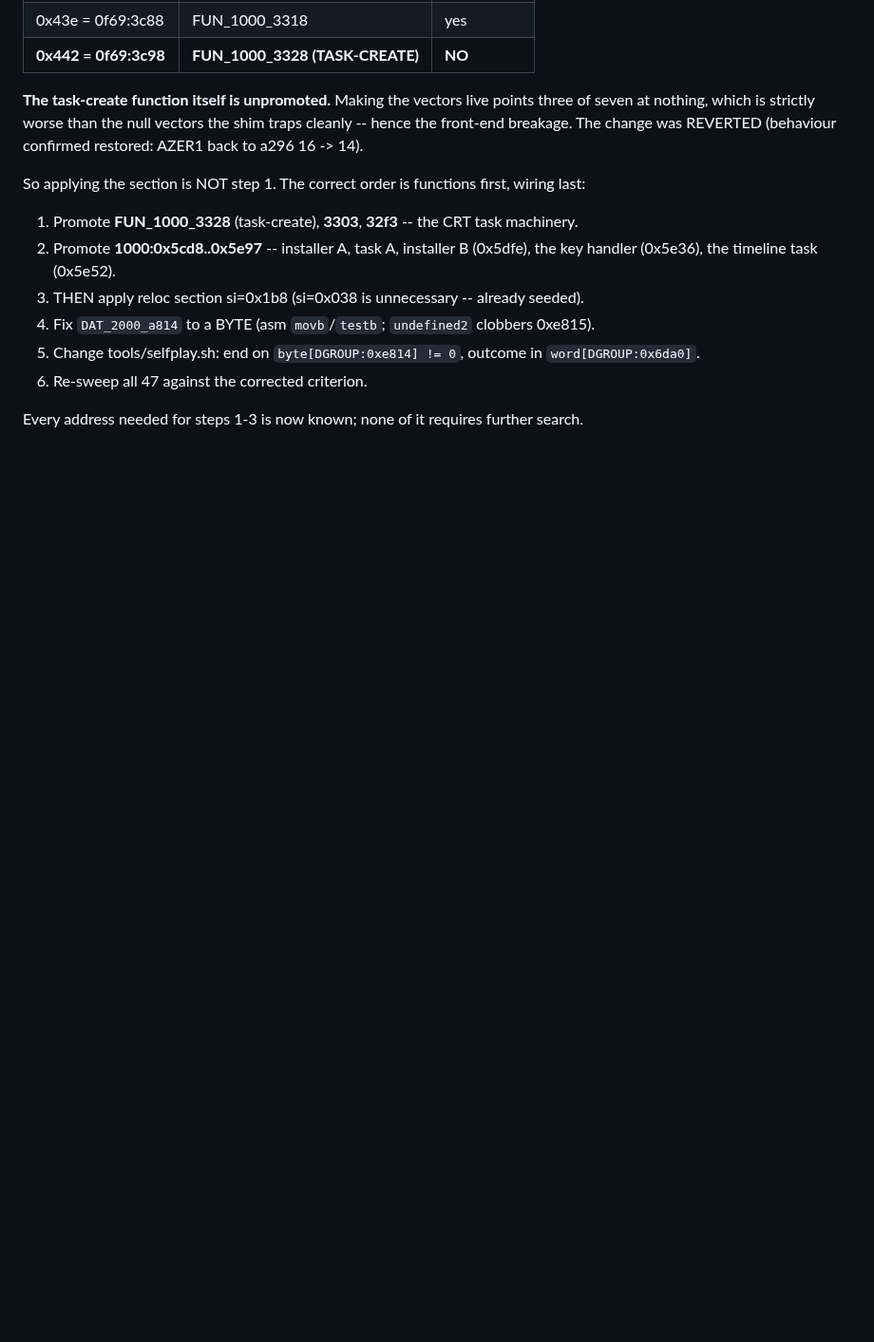
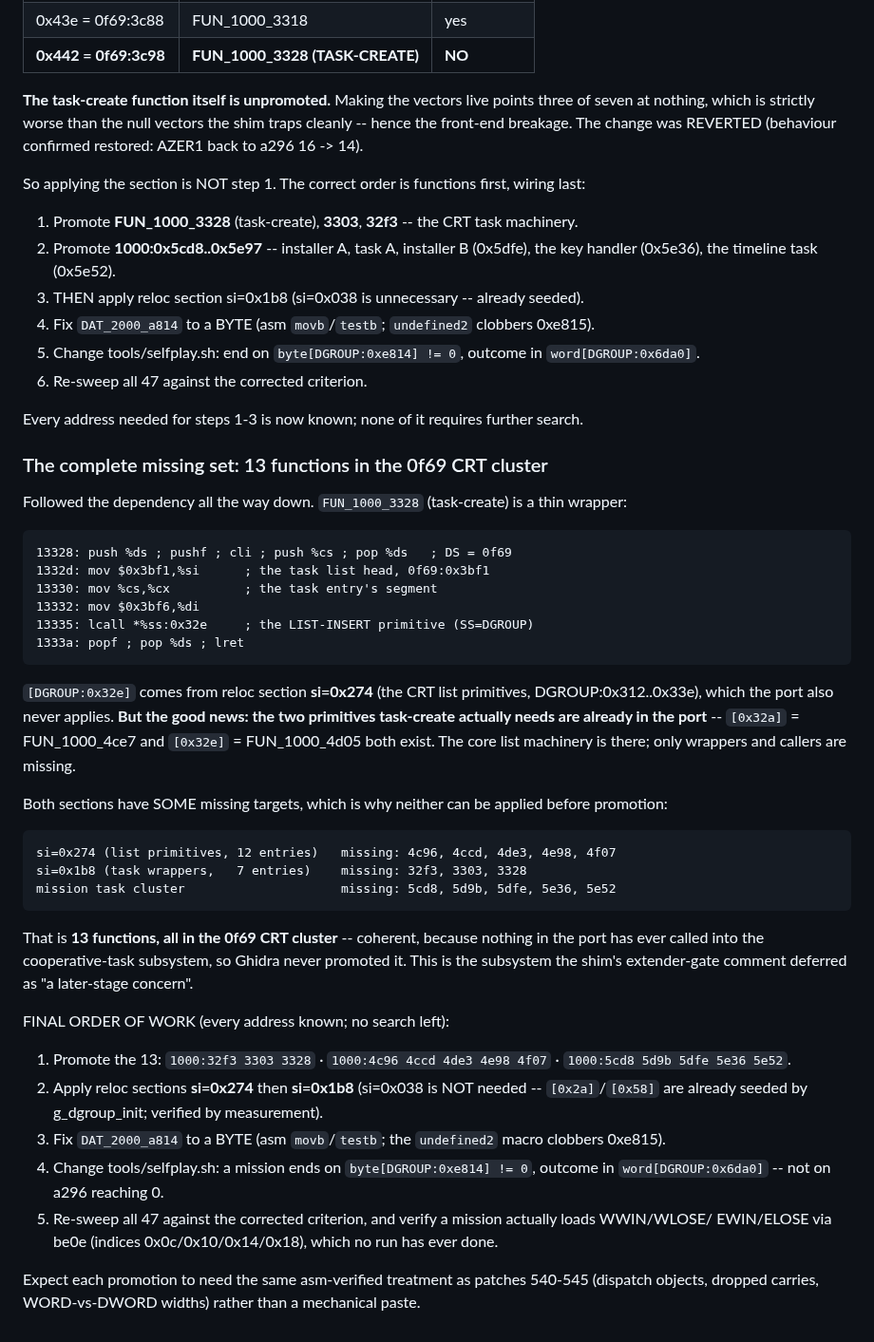
Before and after one commit to Weichwolf/wasm-fist, a Markdown page: board/open/0017_missions-reach-a-resolved-outcome.md, the part around the change. Shown at 95% size. GitHub-like rendering; blank space fills up the shorter version.

Commit message:
board:0017 -- the complete missing set: 13 functions of the 0f69 cooperative-task subsystem
Followed the dependency to the bottom.  FUN_1000_3328 (task-create) is a thin wrapper that
inserts into the task list at 0f69:0x3bf1 via `lcall *%ss:0x32e`.  [DGROUP:0x32e] comes
from reloc section si=0x274, which the port also never applies -- BUT the two primitives
task-create needs are already present (FUN_1000_4ce7 = [0x32a], FUN_1000_4d05 = [0x32e]).
The core list machinery exists; only wrappers and callers are missing.

Neither section can be applied before promotion because both have missing targets:
  si=0x274 missing 4c96, 4ccd, 4de3, 4e98, 4f07
  si=0x1b8 missing 32f3, 3303, 3328
  mission cluster missing 5cd8, 5d9b, 5dfe, 5e36, 5e52

13 functions, all in the 0f69 CRT cluster -- coherent, since nothing in the port ever
called into the cooperative-task subsystem, so it was never promoted.  This is exactly
what the shim's extender-gate comment deferred as "a later-stage concern".

Final order recorded: promote the 13, apply si=0x274 then si=0x1b8 (si=0x038 NOT needed,
verified by measurement), fix DAT_2000_a814 to a byte, change the harness criterion to
byte[0xe814]!=0 with the outcome in word[0x6da0], re-sweep and confirm be0e finally loads
0x0c/0x10/0x14/0x18.  Expect each promotion to need patch-540-class asm verification, not
a mechanical paste.

Co-Authored-By: Claude Opus 5 (1M context) <noreply@anthropic.com>
Claude-Session: https://claude.ai/code/session_016LRyqEhpk5KJ2pZxCjBf91

````diff
--- a/board/open/0017_missions-reach-a-resolved-outcome.md
+++ b/board/open/0017_missions-reach-a-resolved-outcome.md
@@ -559,3 +559,48 @@ So applying the section is NOT step 1. The correct order is functions first, wir
 6. Re-sweep all 47 against the corrected criterion.
 
 Every address needed for steps 1-3 is now known; none of it requires further search.
+
+### The complete missing set: 13 functions in the 0f69 CRT cluster
+
+Followed the dependency all the way down. `FUN_1000_3328` (task-create) is a thin wrapper:
+
+```
+13328: push %ds ; pushf ; cli ; push %cs ; pop %ds   ; DS = 0f69
+1332d: mov $0x3bf1,%si      ; the task list head, 0f69:0x3bf1
+13330: mov %cs,%cx          ; the task entry's segment
+13332: mov $0x3bf6,%di
+13335: lcall *%ss:0x32e     ; the LIST-INSERT primitive (SS=DGROUP)
+1333a: popf ; pop %ds ; lret
+```
+
+`[DGROUP:0x32e]` comes from reloc section **si=0x274** (the CRT list primitives, DGROUP:0x312..0x33e),
+which the port also never applies. **But the good news: the two primitives task-create actually needs
+are already in the port** -- `[0x32a]` = FUN_1000_4ce7 and `[0x32e]` = FUN_1000_4d05 both exist. The
+core list machinery is there; only wrappers and callers are missing.
+
+Both sections have SOME missing targets, which is why neither can be applied before promotion:
+
+```
+si=0x274 (list primitives, 12 entries)   missing: 4c96, 4ccd, 4de3, 4e98, 4f07
+si=0x1b8 (task wrappers,   7 entries)    missing: 32f3, 3303, 3328
+mission task cluster                     missing: 5cd8, 5d9b, 5dfe, 5e36, 5e52
+```
+
+That is **13 functions, all in the 0f69 CRT cluster** -- coherent, because nothing in the port has ever
+called into the cooperative-task subsystem, so Ghidra never promoted it. This is the subsystem the
+shim's extender-gate comment deferred as "a later-stage concern".
+
+FINAL ORDER OF WORK (every address known; no search left):
+
+1. Promote the 13: `1000:32f3 3303 3328` · `1000:4c96 4ccd 4de3 4e98 4f07` ·
+   `1000:5cd8 5d9b 5dfe 5e36 5e52`.
+2. Apply reloc sections **si=0x274** then **si=0x1b8** (si=0x038 is NOT needed -- `[0x2a]`/`[0x58]`
+   are already seeded by g_dgroup_init; verified by measurement).
+3. Fix `DAT_2000_a814` to a BYTE (asm `movb`/`testb`; the `undefined2` macro clobbers 0xe815).
+4. Change tools/selfplay.sh: a mission ends on `byte[DGROUP:0xe814] != 0`, outcome in
+   `word[DGROUP:0x6da0]` -- not on a296 reaching 0.
+5. Re-sweep all 47 against the corrected criterion, and verify a mission actually loads WWIN/WLOSE/
+   EWIN/ELOSE via be0e (indices 0x0c/0x10/0x14/0x18), which no run has ever done.
+
+Expect each promotion to need the same asm-verified treatment as patches 540-545 (dispatch objects,
+dropped carries, WORD-vs-DWORD widths) rather than a mechanical paste.
````
